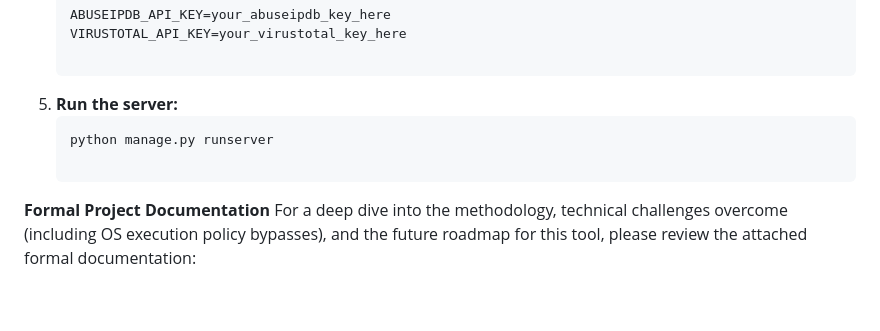
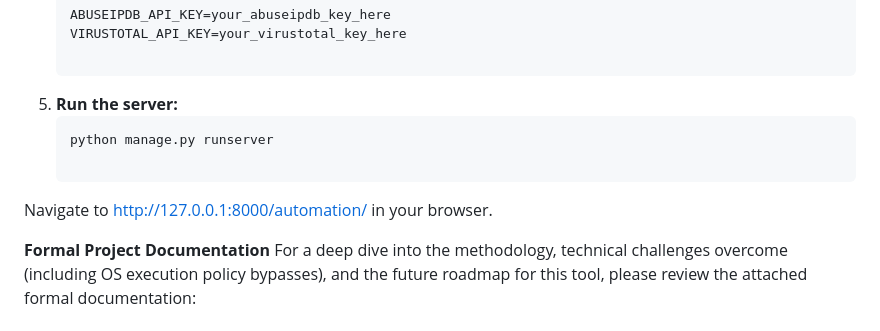
Before and after one commit to Anugrahkv/soc-automation-dashboard, a Markdown page: README.md, the part around the change. Drawn GitHub-style; blank space fills up the shorter version.

````diff
--- a/README.md
+++ b/README.md
@@ -48,5 +48,7 @@ To run this tool locally, follow these steps:
     ```bash
     python manage.py runserver
 
+Navigate to http://127.0.0.1:8000/automation/ in your browser.
+
 **Formal Project Documentation**
 For a deep dive into the methodology, technical challenges overcome (including OS execution policy bypasses), and the future roadmap for this tool, please review the attached formal documentation:
````
